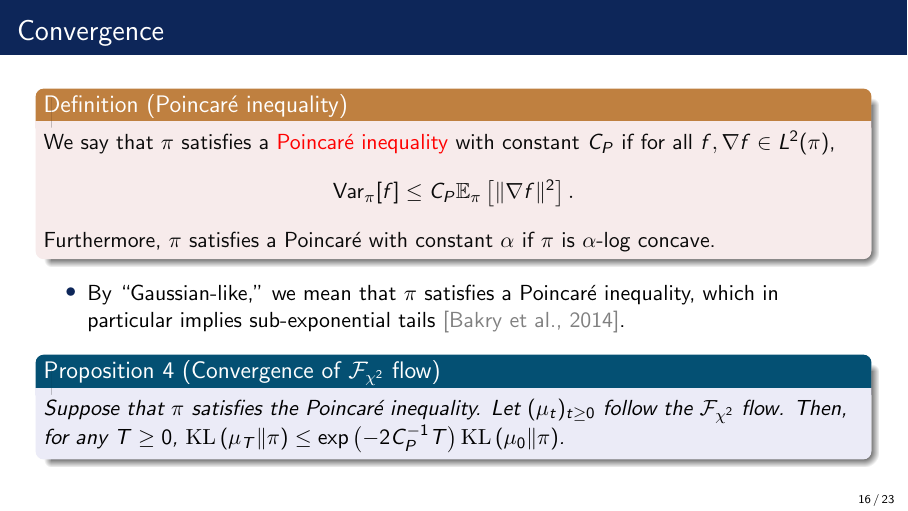
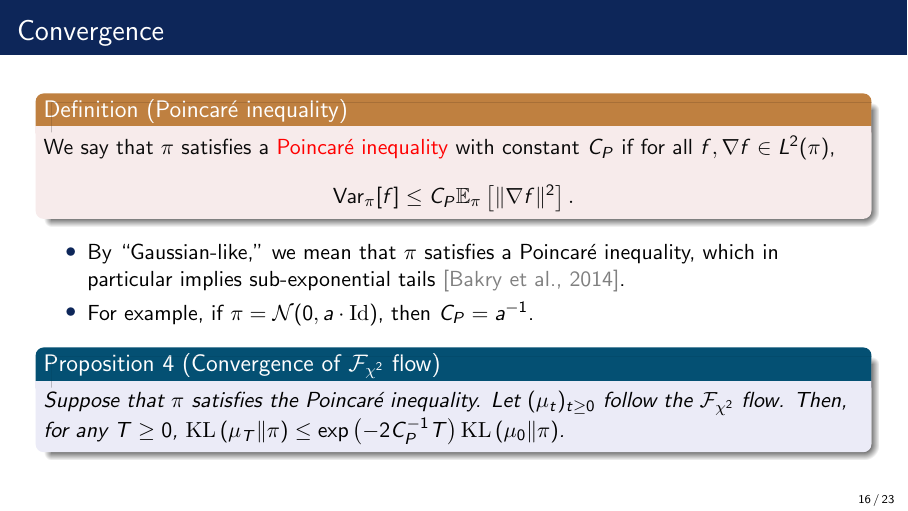
Before and after one commit to hudsonchen/DrSrMMD_ntu, LaTeX slides (__main__.tex): page 16 of 26. Compiled offline with pdfLaTeX.

Commit message:
Updates from Overleaf

```diff
--- a/__main__.tex
+++ b/__main__.tex
@@ -406,10 +406,10 @@ Given empirical distributions $\hat{\mu} = \frac{1}{N} \sum_{i=1}^N x_i$ and $\h
     \begin{talign*}
         \operatorname{Var}_\pi [f] \leq C_P \mathbb{E}_\pi \left[\|\nabla f\|^2\right] .
     \end{talign*}
-    Furthermore, $\pi$ satisfies a Poincar\'{e} with constant $\alpha$ if $\pi$ is $\alpha$-log concave.
 \end{defi}
 \begin{itemize}
-    \item By ``Gaussian-like,'' we mean that $\pi$ satisfies a Poincar\'{e} inequality, which in particular implies sub-exponential tails~\citep{bakry2014analysis}.
+\item By ``Gaussian-like,'' we mean that $\pi$ satisfies a Poincar\'{e} inequality, which in particular implies sub-exponential tails~\citep{bakry2014analysis}.
+\item For example, if $\pi=\calN(0,a \cdot \Id)$, then $C_P=a^{-1}$.
 \end{itemize}
 \begin{prop}[Convergence of $\calF_{\chi^2}$ flow]
 Suppose that $\pi$ satisfies the  Poincar\'{e} inequality. Let $(\mu_t)_{t\geq 0}$ follow the $\calF_{\chi^2}$ flow. Then, for any $T \geq 0$,
```
